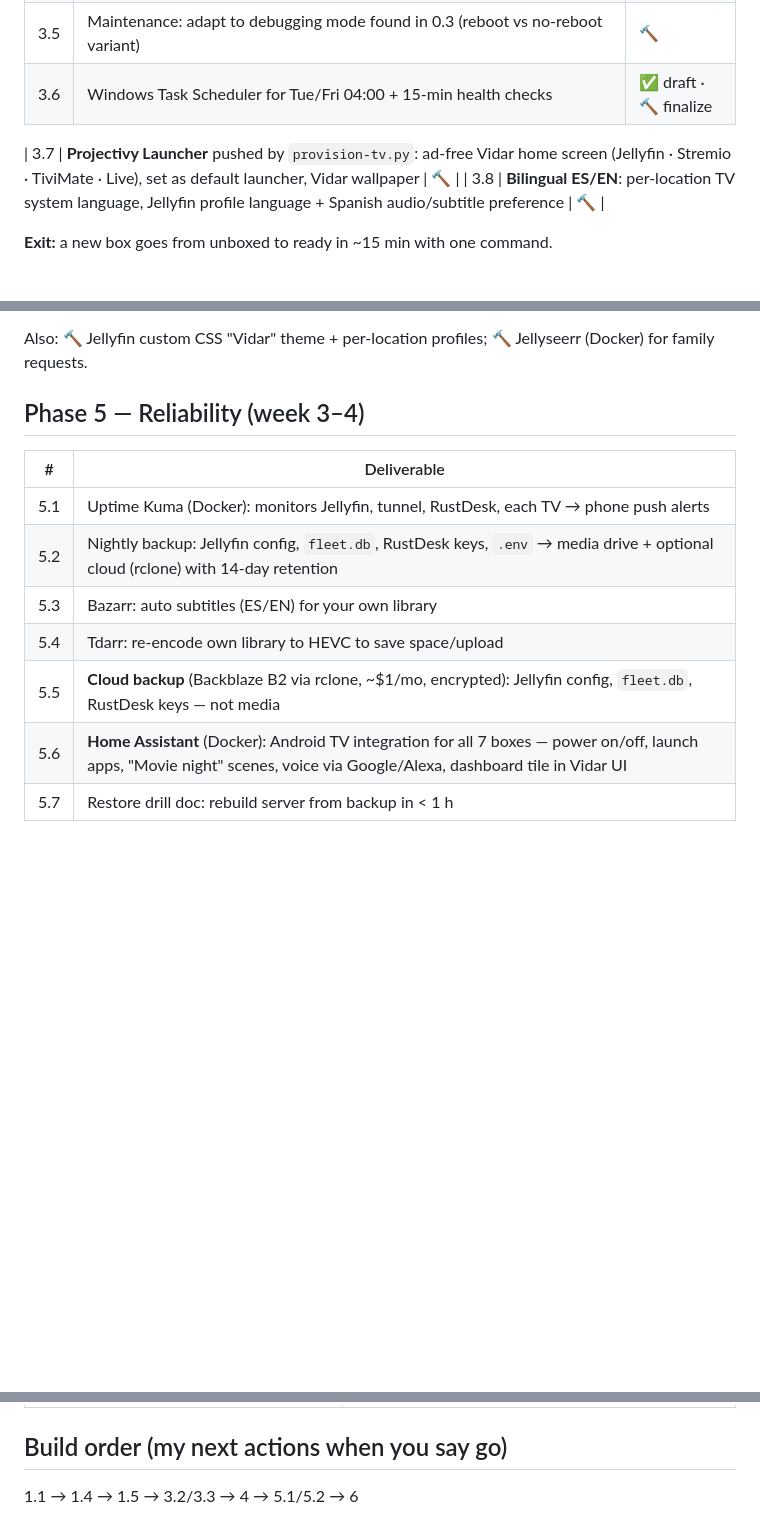
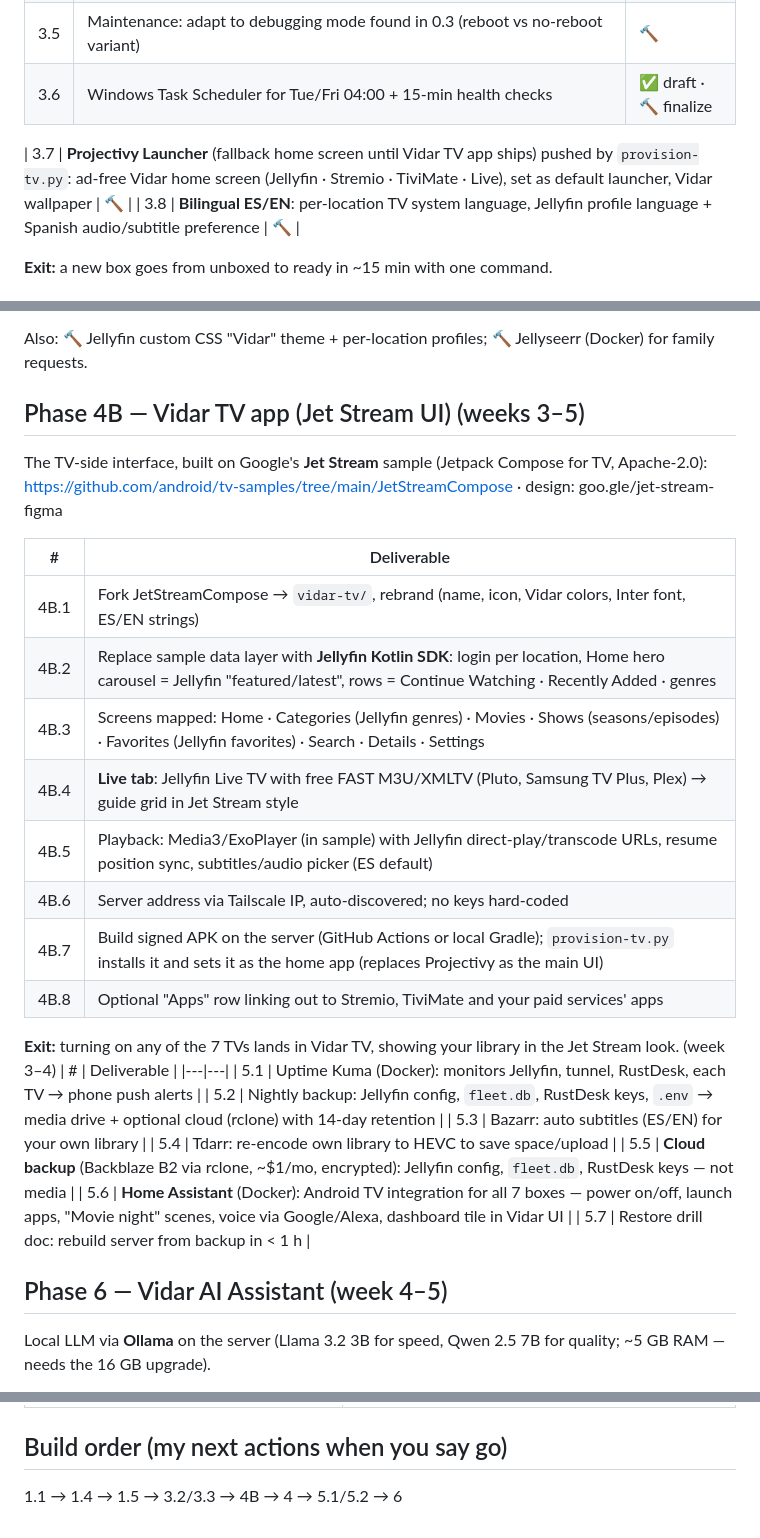
Before and after one commit to Mk00null/Elm-work, a Markdown page: media-network-backend/VIDAR_PLAN.md, 3 parts joined by grey strips. Drawn GitHub-style; blank space fills up the shorter version.

Commit message:
Plan: add Vidar TV app based on Jet Stream (Compose for TV) + Jellyfin SDK
Co-Authored-By: Claude Opus 5.5 <noreply@anthropic.com>
Claude-Session: https://claude.ai/code/session_019Cmr8CBEDDueUNFZbBkHQH

```diff
--- a/media-network-backend/VIDAR_PLAN.md
+++ b/media-network-backend/VIDAR_PLAN.md
@@ -52,7 +52,7 @@ Legend: ✅ done · 🔨 to build · 🛒 to buy · 👤 you do it
 | 3.5 | Maintenance: adapt to debugging mode found in 0.3 (reboot vs no-reboot variant) | 🔨 |
 | 3.6 | Windows Task Scheduler for Tue/Fri 04:00 + 15-min health checks | ✅ draft · 🔨 finalize |
 
-| 3.7 | **Projectivy Launcher** pushed by `provision-tv.py`: ad-free Vidar home screen (Jellyfin · Stremio · TiviMate · Live), set as default launcher, Vidar wallpaper | 🔨 |
+| 3.7 | **Projectivy Launcher** (fallback home screen until Vidar TV app ships) pushed by `provision-tv.py`: ad-free Vidar home screen (Jellyfin · Stremio · TiviMate · Live), set as default launcher, Vidar wallpaper | 🔨 |
 | 3.8 | **Bilingual ES/EN**: per-location TV system language, Jellyfin profile language + Spanish audio/subtitle preference | 🔨 |
 
 **Exit:** a new box goes from unboxed to ready in ~15 min with one command.
@@ -71,7 +71,23 @@ Stack: FastAPI (Python, reuses fleet_db + health code) + single-page HTML/JS, da
 
 Also: 🔨 Jellyfin custom CSS "Vidar" theme + per-location profiles; 🔨 Jellyseerr (Docker) for family requests.
 
-## Phase 5 — Reliability (week 3–4)
+## Phase 4B — Vidar TV app (Jet Stream UI) (weeks 3–5)
+The TV-side interface, built on Google's **Jet Stream** sample (Jetpack Compose for TV, Apache-2.0):
+https://github.com/android/tv-samples/tree/main/JetStreamCompose · design: goo.gle/jet-stream-figma
+
+| # | Deliverable |
+|---|---|
+| 4B.1 | Fork JetStreamCompose → `vidar-tv/`, rebrand (name, icon, Vidar colors, Inter font, ES/EN strings) |
+| 4B.2 | Replace sample data layer with **Jellyfin Kotlin SDK**: login per location, Home hero carousel = Jellyfin "featured/latest", rows = Continue Watching · Recently Added · genres |
+| 4B.3 | Screens mapped: Home · Categories (Jellyfin genres) · Movies · Shows (seasons/episodes) · Favorites (Jellyfin favorites) · Search · Details · Settings |
+| 4B.4 | **Live tab**: Jellyfin Live TV with free FAST M3U/XMLTV (Pluto, Samsung TV Plus, Plex) → guide grid in Jet Stream style |
+| 4B.5 | Playback: Media3/ExoPlayer (in sample) with Jellyfin direct-play/transcode URLs, resume position sync, subtitles/audio picker (ES default) |
+| 4B.6 | Server address via Tailscale IP, auto-discovered; no keys hard-coded |
+| 4B.7 | Build signed APK on the server (GitHub Actions or local Gradle); `provision-tv.py` installs it and sets it as the home app (replaces Projectivy as the main UI) |
+| 4B.8 | Optional "Apps" row linking out to Stremio, TiviMate and your paid services' apps |
+
+**Exit:** turning on any of the 7 TVs lands in Vidar TV, showing your library in the Jet Stream look.
+ (week 3–4)
 | # | Deliverable |
 |---|---|
 | 5.1 | Uptime Kuma (Docker): monitors Jellyfin, tunnel, RustDesk, each TV → phone push alerts |
@@ -139,4 +155,4 @@ Guardrails: allowlist of your Telegram user ID only; every write action needs a
 | Power outage | BIOS power-on, services auto-start; optional small UPS ($60) |
 
 ## Build order (my next actions when you say go)
-1.1 → 1.4 → 1.5 → 3.2/3.3 → 4 → 5.1/5.2 → 6
+1.1 → 1.4 → 1.5 → 3.2/3.3 → 4B → 4 → 5.1/5.2 → 6
```
